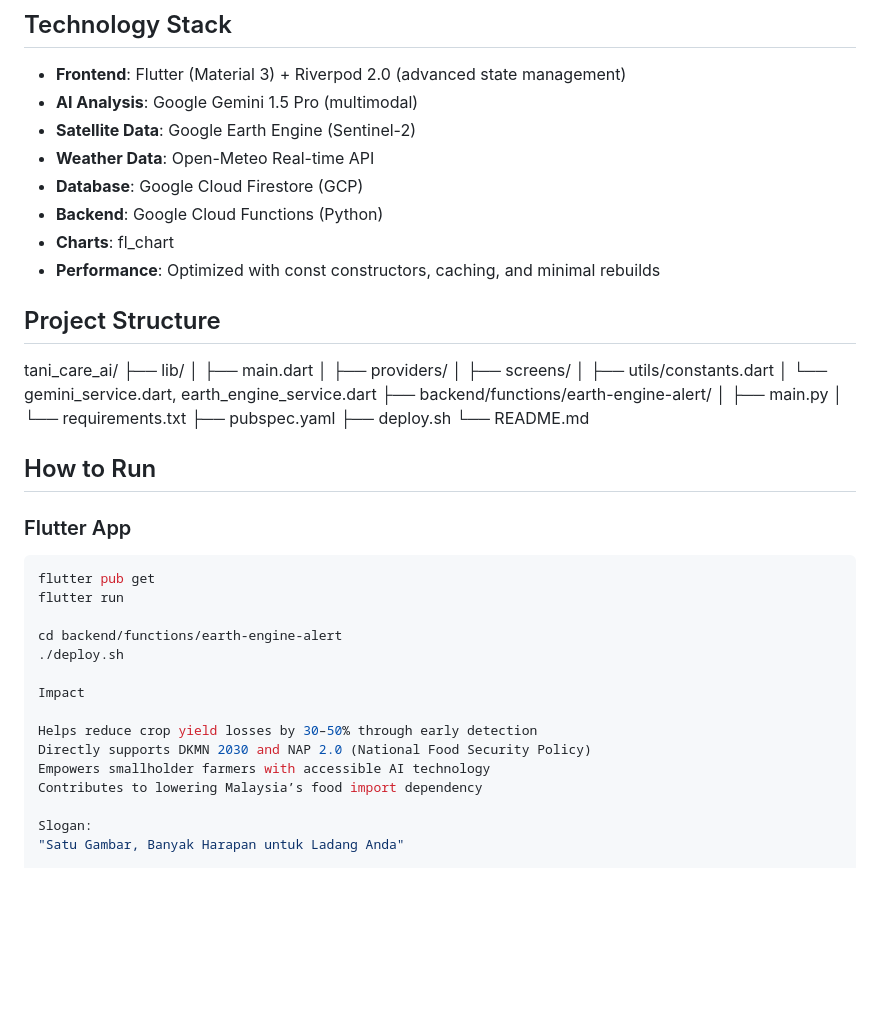
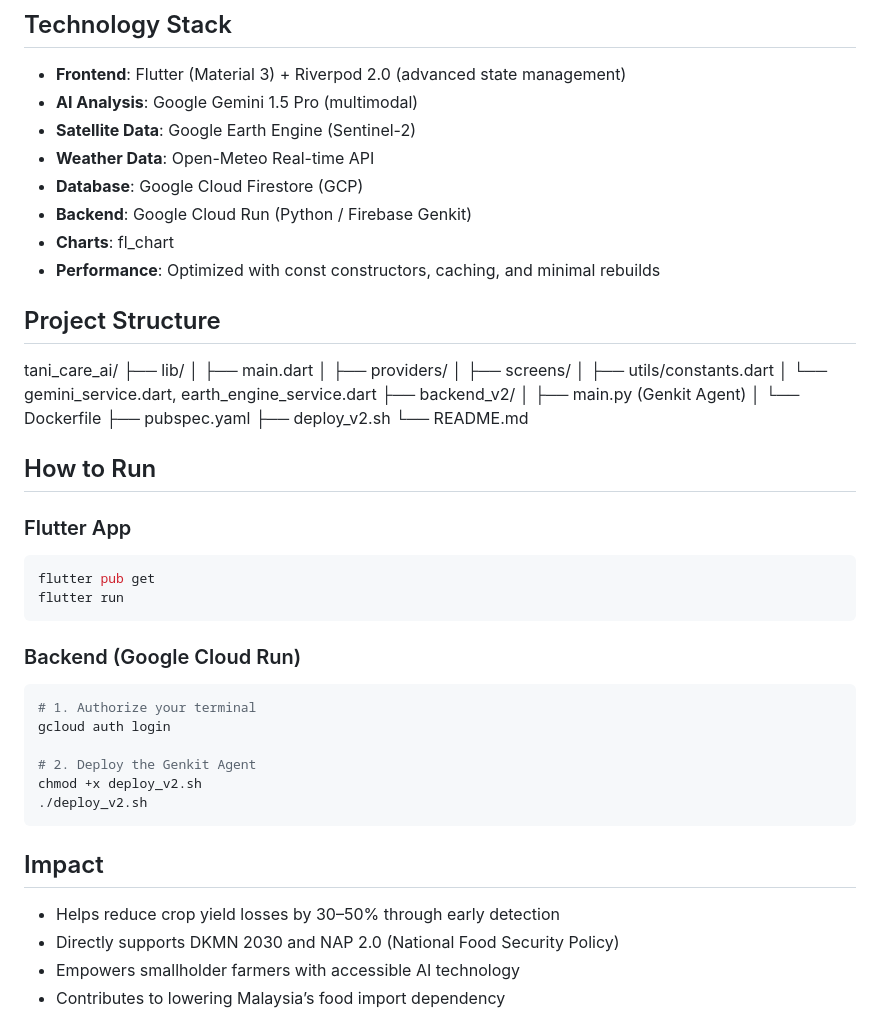
Before and after one commit to jexkopt-bit/Tani_Care_AI_V2, a Markdown page: README.md, the part around one of its changes. GitHub-like rendering; blank space fills up the shorter version.

Commit message:
docs: Update README formatting and complete Genkit backend integration

````diff
--- a/README.md
+++ b/README.md
@@ -28,7 +28,7 @@ By combining **Gemini 1.5 Pro** for image analysis, **Google Earth Engine** for
 - **Satellite Data**: Google Earth Engine (Sentinel-2)
 - **Weather Data**: Open-Meteo Real-time API
 - **Database**: Google Cloud Firestore (GCP)
-- **Backend**: Google Cloud Functions (Python)
+- **Backend**: Google Cloud Run (Python / Firebase Genkit)
 - **Charts**: fl_chart
 - **Performance**: Optimized with const constructors, caching, and minimal rebuilds
 
@@ -41,13 +41,12 @@ tani_care_ai/
 │   ├── screens/
 │   ├── utils/constants.dart
 │   └── gemini_service.dart, earth_engine_service.dart
-├── backend/functions/earth-engine-alert/
-│   ├── main.py
-│   └── requirements.txt
+├── backend_v2/
+│   ├── main.py (Genkit Agent)
+│   └── Dockerfile
 ├── pubspec.yaml
-├── deploy.sh
+├── deploy_v2.sh
 └── README.md
-
 
 ## How to Run
 
@@ -55,17 +54,22 @@ tani_care_ai/
 ```bash
 flutter pub get
 flutter run
+```
 
-cd backend/functions/earth-engine-alert
-./deploy.sh
+### Backend (Google Cloud Run)
+```bash
+# 1. Authorize your terminal
+gcloud auth login
 
-Impact
+# 2. Deploy the Genkit Agent
+chmod +x deploy_v2.sh
+./deploy_v2.sh
+```
 
-Helps reduce crop yield losses by 30–50% through early detection
-Directly supports DKMN 2030 and NAP 2.0 (National Food Security Policy)
-Empowers smallholder farmers with accessible AI technology
-Contributes to lowering Malaysia’s food import dependency
+## Impact
 
-Slogan:
-"Satu Gambar, Banyak Harapan untuk Ladang Anda"
+- Helps reduce crop yield losses by 30–50% through early detection
+- Directly supports DKMN 2030 and NAP 2.0 (National Food Security Policy)
+- Empowers smallholder farmers with accessible AI technology
+- Contributes to lowering Malaysia’s food import dependency
 
````
Also changed, not shown: other parts of README.md (+6 -5 lines).
